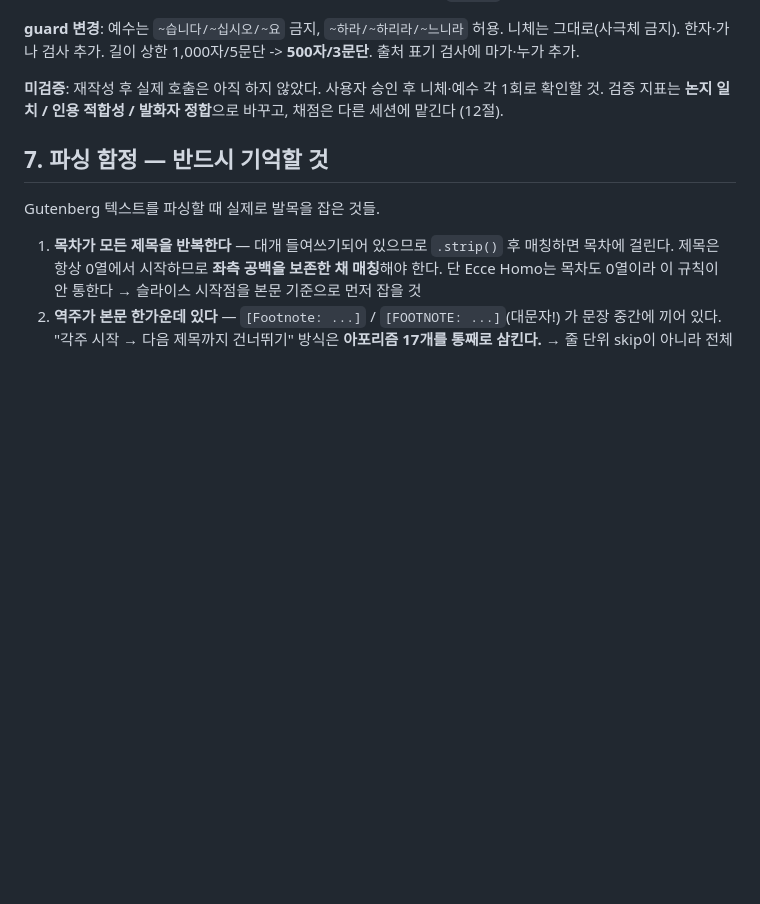
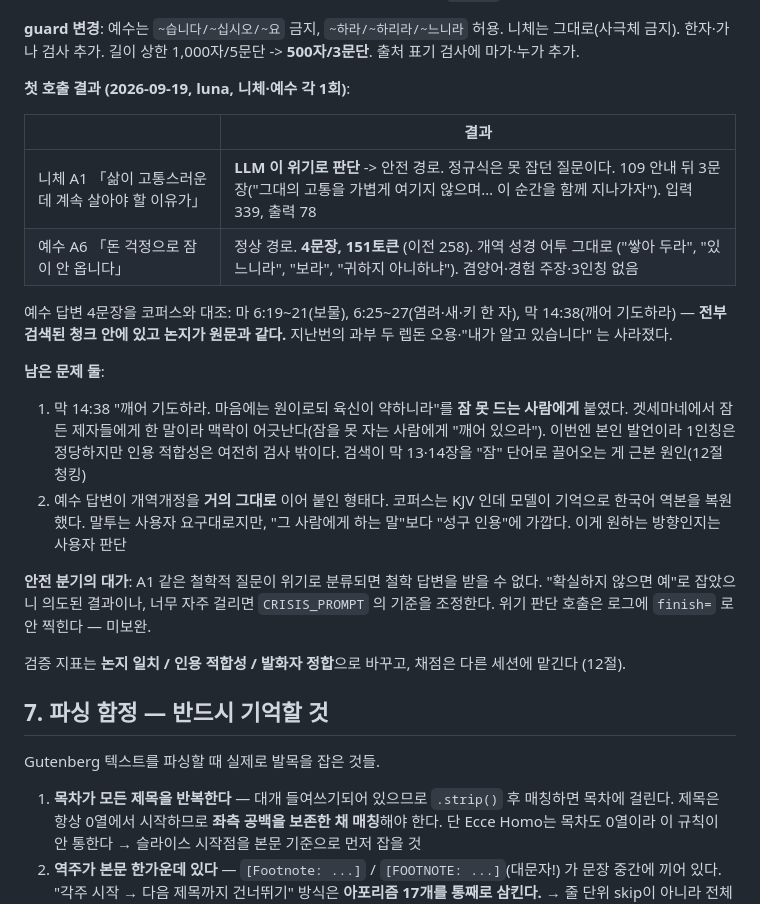
Before and after one commit to woyeonggwang/philo_rag, a Markdown page: CLAUDE.md, the part around the change. Drawn GitHub-style; blank space fills up the shorter version.

Commit message:
docs: 6.19 첫 호출 결과 — LLM 안전 판단 동작, 예수 성경 어투 4문장, 남은 문제(막 14:38 맥락·성구 인용체)
Co-Authored-By: Claude Opus 5 <noreply@anthropic.com>

```diff
--- a/CLAUDE.md
+++ b/CLAUDE.md
@@ -705,7 +705,26 @@ OpenAI 자동 캐싱은 **1,024 토큰 이상 공통 접두**에만 걸린다.
 **guard 변경**: 예수는 `~습니다/~십시오/~요` 금지, `~하라/~하리라/~느니라` 허용. 니체는 그대로(사극체 금지).
 한자·가나 검사 추가. 길이 상한 1,000자/5문단 -> **500자/3문단**. 출처 표기 검사에 마가·누가 추가.
 
-**미검증**: 재작성 후 실제 호출은 아직 하지 않았다. 사용자 승인 후 니체·예수 각 1회로 확인할 것.
+**첫 호출 결과 (2026-09-19, luna, 니체·예수 각 1회)**:
+
+| | 결과 |
+|---|---|
+| 니체 A1 「삶이 고통스러운데 계속 살아야 할 이유가」 | **LLM 이 위기로 판단** -> 안전 경로. 정규식은 못 잡던 질문이다. 109 안내 뒤 3문장("그대의 고통을 가볍게 여기지 않으며… 이 순간을 함께 지나가자"). 입력 339, 출력 78 |
+| 예수 A6 「돈 걱정으로 잠이 안 옵니다」 | 정상 경로. **4문장, 151토큰** (이전 258). 개역 성경 어투 그대로 ("쌓아 두라", "있느니라", "보라", "귀하지 아니하냐"). 겸양어·경험 주장·3인칭 없음 |
+
+예수 답변 4문장을 코퍼스와 대조: 마 6:19~21(보물), 6:25~27(염려·새·키 한 자), 막 14:38(깨어 기도하라) —
+**전부 검색된 청크 안에 있고 논지가 원문과 같다.** 지난번의 과부 두 렙돈 오용·"내가 알고 있습니다" 는 사라졌다.
+
+**남은 문제 둘**:
+1. 막 14:38 "깨어 기도하라. 마음에는 원이로되 육신이 약하니라"를 **잠 못 드는 사람에게** 붙였다.
+   겟세마네에서 잠든 제자들에게 한 말이라 맥락이 어긋난다(잠을 못 자는 사람에게 "깨어 있으라"). 이번엔 본인 발언이라
+   1인칭은 정당하지만 인용 적합성은 여전히 검사 밖이다. 검색이 막 13·14장을 "잠" 단어로 끌어오는 게 근본 원인(12절 청킹)
+2. 예수 답변이 개역개정을 **거의 그대로** 이어 붙인 형태다. 코퍼스는 KJV 인데 모델이 기억으로 한국어 역본을 복원했다.
+   말투는 사용자 요구대로지만, "그 사람에게 하는 말"보다 "성구 인용"에 가깝다. 이게 원하는 방향인지는 사용자 판단
+
+**안전 분기의 대가**: A1 같은 철학적 질문이 위기로 분류되면 철학 답변을 받을 수 없다. "확실하지 않으면 예"로 잡았으니
+의도된 결과이나, 너무 자주 걸리면 `CRISIS_PROMPT` 의 기준을 조정한다. 위기 판단 호출은 로그에 `finish=` 로 안 찍힌다 — 미보완.
+
 검증 지표는 **논지 일치 / 인용 적합성 / 발화자 정합**으로 바꾸고, 채점은 다른 세션에 맡긴다 (12절).
 
 ## 7. 파싱 함정 — 반드시 기억할 것
```
